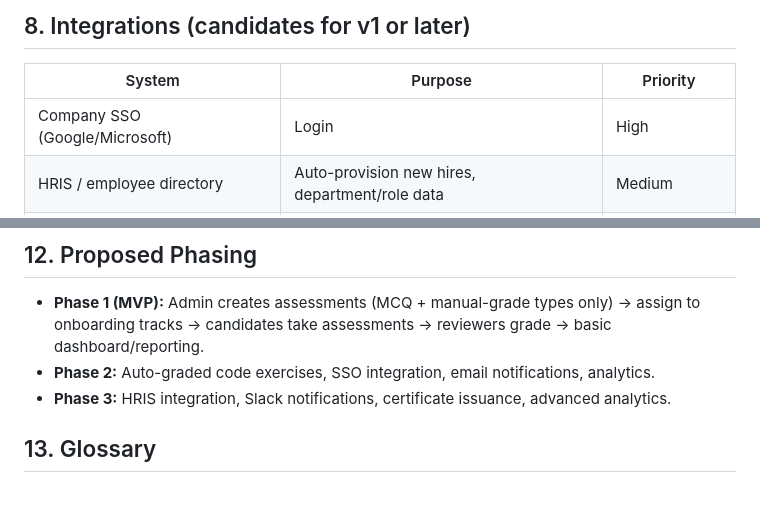
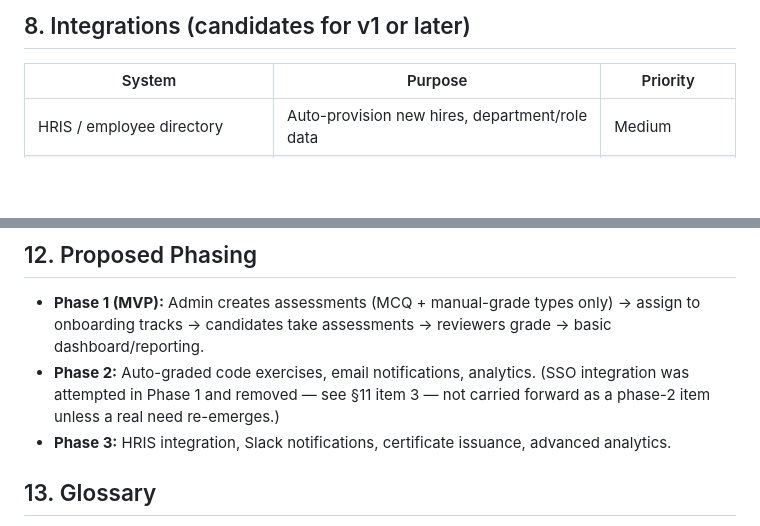
Before and after one commit to naz-naaaa/assessment-portal-documentation, a Markdown page: requirements.md, 2 parts joined by grey strips. Drawn GitHub-style; blank space fills up the shorter version.

```diff
--- a/requirements.md
+++ b/requirements.md
@@ -118,7 +118,6 @@ Zevon AI needs an internal **Assessment Portal** to evaluate new staff during on
 
 | System | Purpose | Priority |
 |---|---|---|
-| Company SSO (Google/Microsoft) | Login | High |
 | HRIS / employee directory | Auto-provision new hires, department/role data | Medium |
 | Email provider (e.g. SendGrid/SES) | Notifications | High |
 | Zevon AI's existing course/LMS platform | Reuse question bank or content, share candidate identity | Low (nice-to-have) |
@@ -161,7 +160,7 @@ These need confirmation from stakeholders before this doc is finalized:
 ## 12. Proposed Phasing
 
 - **Phase 1 (MVP):** Admin creates assessments (MCQ + manual-grade types only) → assign to onboarding tracks → candidates take assessments → reviewers grade → basic dashboard/reporting.
-- **Phase 2:** Auto-graded code exercises, SSO integration, email notifications, analytics.
+- **Phase 2:** Auto-graded code exercises, email notifications, analytics. (SSO integration was attempted in Phase 1 and removed — see §11 item 3 — not carried forward as a phase-2 item unless a real need re-emerges.)
 - **Phase 3:** HRIS integration, Slack notifications, certificate issuance, advanced analytics.
 
 ## 13. Glossary
```
Also changed, not shown: other parts of requirements.md (+4 -4 lines), tech-stack.md (+1 -2 lines).
